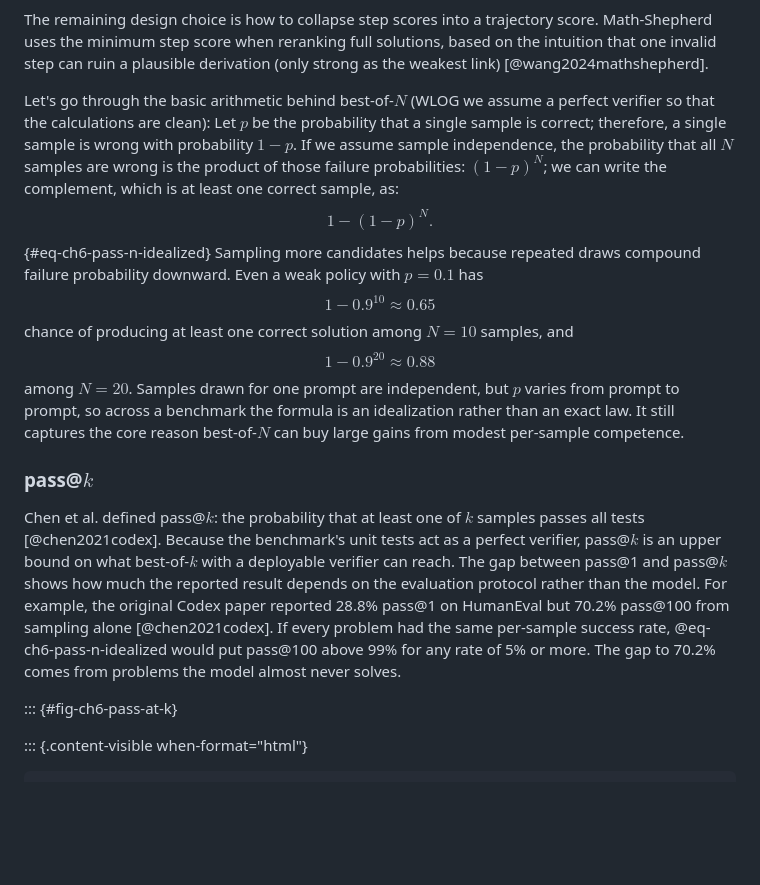
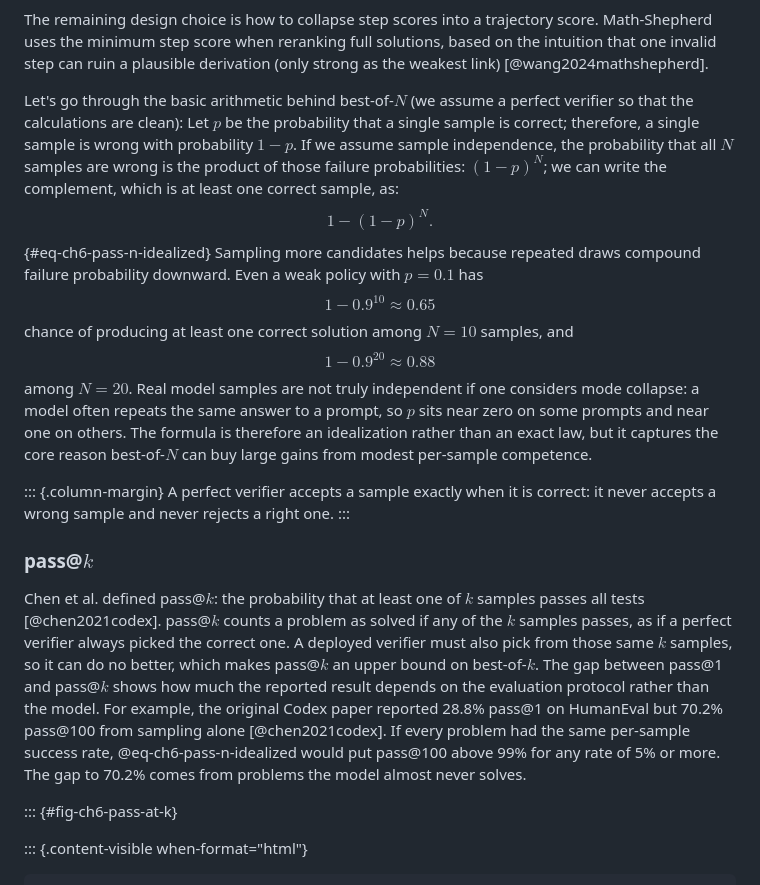
Before and after one commit to kiankyars/rlvrbook, a Markdown page: book/chapters/06-search-and-test-time-verification.md, the part around one of its changes. Rendered like a GitHub page; blank space fills up the shorter version.

```diff
--- a/book/chapters/06-search-and-test-time-verification.md
+++ b/book/chapters/06-search-and-test-time-verification.md
@@ -29,7 +29,7 @@ Lightman et al. showed why this reduction matters at test time: on the MATH benc
 
 The remaining design choice is how to collapse step scores into a trajectory score. Math-Shepherd uses the minimum step score when reranking full solutions, based on the intuition that one invalid step can ruin a plausible derivation (only strong as the weakest link) [@wang2024mathshepherd].
 
-Let's go through the basic arithmetic behind best-of-$N$ (WLOG we assume a perfect verifier so that the calculations are clean): Let $p$ be the probability that a single sample is correct; therefore, a single sample is wrong with probability $1 - p$. If we assume sample independence, the probability that all $N$ samples are wrong is the product of those failure probabilities: $(1 - p)^N$; we can write the complement, which is at least one correct sample, as:
+Let's go through the basic arithmetic behind best-of-$N$ (we assume a perfect verifier so that the calculations are clean): Let $p$ be the probability that a single sample is correct; therefore, a single sample is wrong with probability $1 - p$. If we assume sample independence, the probability that all $N$ samples are wrong is the product of those failure probabilities: $(1 - p)^N$; we can write the complement, which is at least one correct sample, as:
 $$
 1 - (1 - p)^N.
 $$ {#eq-ch6-pass-n-idealized}
@@ -41,11 +41,15 @@ chance of producing at least one correct solution among $N = 10$ samples, and
 $$
 1 - 0.9^{20} \approx 0.88
 $$
-among $N = 20$. Samples drawn for one prompt are independent, but $p$ varies from prompt to prompt, so across a benchmark the formula is an idealization rather than an exact law. It still captures the core reason best-of-$N$ can buy large gains from modest per-sample competence.
+among $N = 20$. Real model samples are not truly independent if one considers mode collapse: a model often repeats the same answer to a prompt, so $p$ sits near zero on some prompts and near one on others. The formula is therefore an idealization rather than an exact law, but it captures the core reason best-of-$N$ can buy large gains from modest per-sample competence.
+
+::: {.column-margin}
+A perfect verifier accepts a sample exactly when it is correct: it never accepts a wrong sample and never rejects a right one.
+:::
 
 ### pass@$k$
 
-Chen et al. defined pass@$k$: the probability that at least one of $k$ samples passes all tests [@chen2021codex]. Because the benchmark's unit tests act as a perfect verifier, pass@$k$ is an upper bound on what best-of-$k$ with a deployable verifier can reach. The gap between pass@1 and pass@$k$ shows how much the reported result depends on the evaluation protocol rather than the model. For example, the original Codex paper reported 28.8% pass@1 on HumanEval but 70.2% pass@100 from sampling alone [@chen2021codex]. If every problem had the same per-sample success rate, @eq-ch6-pass-n-idealized would put pass@100 above 99% for any rate of 5% or more. The gap to 70.2% comes from problems the model almost never solves.
+Chen et al. defined pass@$k$: the probability that at least one of $k$ samples passes all tests [@chen2021codex]. pass@$k$ counts a problem as solved if any of the $k$ samples passes, as if a perfect verifier always picked the correct one. A deployed verifier must also pick from those same $k$ samples, so it can do no better, which makes pass@$k$ an upper bound on best-of-$k$. The gap between pass@1 and pass@$k$ shows how much the reported result depends on the evaluation protocol rather than the model. For example, the original Codex paper reported 28.8% pass@1 on HumanEval but 70.2% pass@100 from sampling alone [@chen2021codex]. If every problem had the same per-sample success rate, @eq-ch6-pass-n-idealized would put pass@100 above 99% for any rate of 5% or more. The gap to 70.2% comes from problems the model almost never solves.
 
 ::: {#fig-ch6-pass-at-k}
 
```
Also changed, not shown: other parts of book/chapters/06-search-and-test-time-verification.md (+18 -14 lines).
